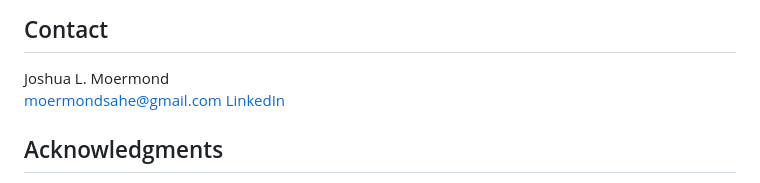
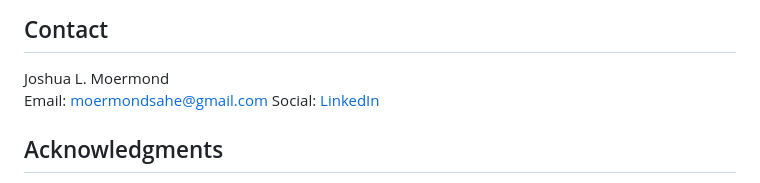
Before and after one commit to stdntaffrsanalyst/conduct-data-model, a Markdown page: README.md, the part around the change. Drawn GitHub-style.

```diff
--- a/README.md
+++ b/README.md
@@ -180,8 +180,8 @@ You are free to share and adapt this work for non-commercial purposes with attri
 ## Contact
 
 Joshua L. Moermond
-[moermondsahe@gmail.com](mailto:moermondsahe@gmail.com)
-[LinkedIn](https://www.linkedin.com/in/jmoermond)
+Email: [moermondsahe@gmail.com](mailto:moermondsahe@gmail.com)
+Social: [LinkedIn](https://www.linkedin.com/in/jmoermond)
 
 ## Acknowledgments
 
```
